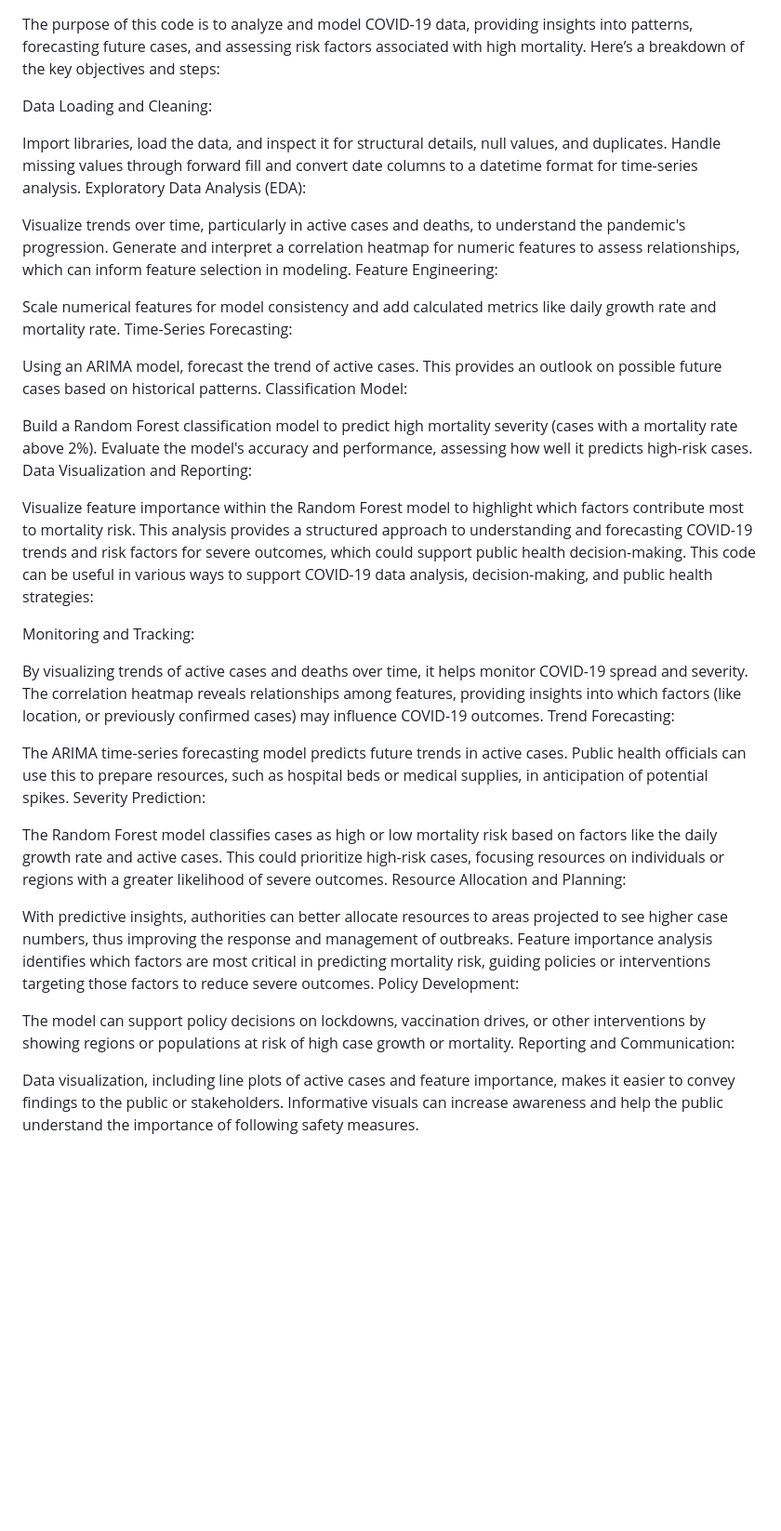
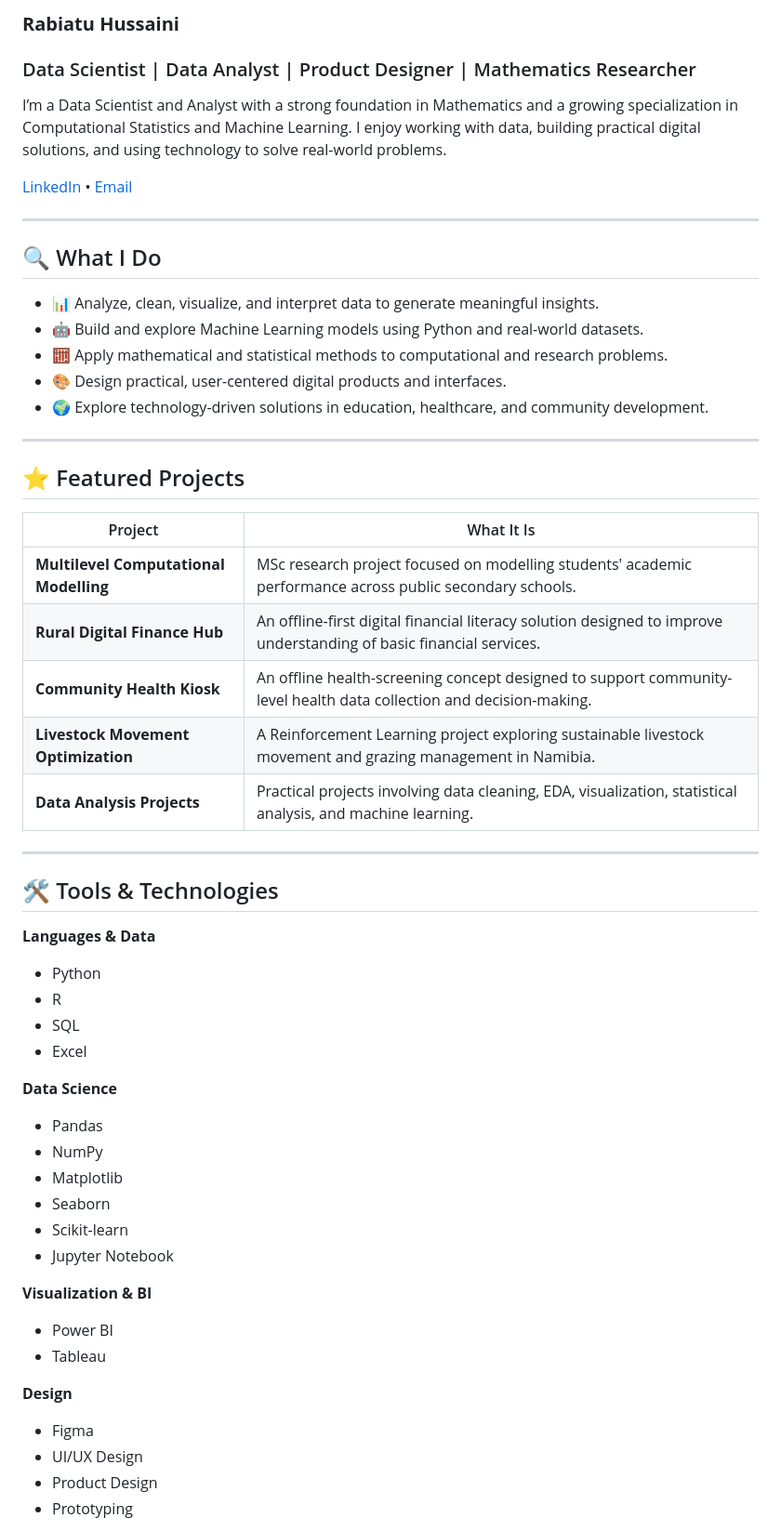
Before and after one commit to RabHuss/RabHuss, a Markdown page: README.md, the part around one of its changes. Shown at 93% size. Rendered like a GitHub page; blank space fills up the shorter version.

Commit message:
Revise README for clarity and personal branding
Updated README to enhance personal branding and project descriptions, including a detailed overview of skills, tools, and ongoing learning.

Signed-off-by: Rabiatu Hussaini <rabiatuhussaini1@gmail.com>

```diff
--- a/README.md
+++ b/README.md
@@ -1,48 +1,59 @@
+ ### **Rabiatu Hussaini**
 
-The purpose of this code is to analyze and model COVID-19 data, providing insights into patterns, forecasting future cases, and assessing risk factors associated with high mortality. Here’s a breakdown of the key objectives and steps:
+### Data Scientist | Data Analyst | Product Designer | Mathematics Researcher
 
-Data Loading and Cleaning:
+I’m a Data Scientist and Analyst with a strong foundation in Mathematics and a growing specialization in Computational Statistics and Machine Learning. I enjoy working with data, building practical digital solutions, and using technology to solve real-world problems.
 
-Import libraries, load the data, and inspect it for structural details, null values, and duplicates.
-Handle missing values through forward fill and convert date columns to a datetime format for time-series analysis.
-Exploratory Data Analysis (EDA):
+[LinkedIn](http://www.linkedin.com/in/rabiatu-hussaini-592b26317
+) • [Email](rabiatuhussaini1@gmail.com)
 
-Visualize trends over time, particularly in active cases and deaths, to understand the pandemic's progression.
-Generate and interpret a correlation heatmap for numeric features to assess relationships, which can inform feature selection in modeling.
-Feature Engineering:
+---
 
-Scale numerical features for model consistency and add calculated metrics like daily growth rate and mortality rate.
-Time-Series Forecasting:
+## 🔍 What I Do
 
-Using an ARIMA model, forecast the trend of active cases. This provides an outlook on possible future cases based on historical patterns.
-Classification Model:
+- 📊 Analyze, clean, visualize, and interpret data to generate meaningful insights.
+- 🤖 Build and explore Machine Learning models using Python and real-world datasets.
+- 🧮 Apply mathematical and statistical methods to computational and research problems.
+- 🎨 Design practical, user-centered digital products and interfaces.
+- 🌍 Explore technology-driven solutions in education, healthcare, and community development.
 
-Build a Random Forest classification model to predict high mortality severity (cases with a mortality rate above 2%).
-Evaluate the model's accuracy and performance, assessing how well it predicts high-risk cases.
-Data Visualization and Reporting:
+---
 
-Visualize feature importance within the Random Forest model to highlight which factors contribute most to mortality risk.
-This analysis provides a structured approach to understanding and forecasting COVID-19 trends and risk factors for severe outcomes, which could support public health decision-making.
-This code can be useful in various ways to support COVID-19 data analysis, decision-making, and public health strategies:
+## ⭐ Featured Projects
 
-Monitoring and Tracking:
+| Project | What It Is |
+|---|---|
+| **Multilevel Computational Modelling** | MSc research project focused on modelling students' academic performance across public secondary schools. |
+| **Rural Digital Finance Hub** | An offline-first digital financial literacy solution designed to improve understanding of basic financial services. |
+| **Community Health Kiosk** | An offline health-screening concept designed to support community-level health data collection and decision-making. |
+| **Livestock Movement Optimization** | A Reinforcement Learning project exploring sustainable livestock movement and grazing management in Namibia. |
+| **Data Analysis Projects** | Practical projects involving data cleaning, EDA, visualization, statistical analysis, and machine learning. |
 
-By visualizing trends of active cases and deaths over time, it helps monitor COVID-19 spread and severity.
-The correlation heatmap reveals relationships among features, providing insights into which factors (like location, or previously confirmed cases) may influence COVID-19 outcomes.
-Trend Forecasting:
+---
 
-The ARIMA time-series forecasting model predicts future trends in active cases. Public health officials can use this to prepare resources, such as hospital beds or medical supplies, in anticipation of potential spikes.
-Severity Prediction:
+## 🛠️ Tools & Technologies
 
-The Random Forest model classifies cases as high or low mortality risk based on factors like the daily growth rate and active cases. This could prioritize high-risk cases, focusing resources on individuals or regions with a greater likelihood of severe outcomes.
-Resource Allocation and Planning:
+**Languages & Data**
+- Python
+- R
+- SQL
+- Excel
 
-With predictive insights, authorities can better allocate resources to areas projected to see higher case numbers, thus improving the response and management of outbreaks.
-Feature importance analysis identifies which factors are most critical in predicting mortality risk, guiding policies or interventions targeting those factors to reduce severe outcomes.
-Policy Development:
+**Data Science**
+- Pandas
+- NumPy
+- Matplotlib
+- Seaborn
+- Scikit-learn
+- Jupyter Notebook
 
-The model can support policy decisions on lockdowns, vaccination drives, or other interventions by showing regions or populations at risk of high case growth or mortality.
-Reporting and Communication:
+**Visualization & BI**
+- Power BI
+- Tableau
 
-Data visualization, including line plots of active cases and feature importance, makes it easier to convey findings to the public or stakeholders. Informative visuals can increase awareness and help the public understand the importance of following safety measures.
+**Design**
+- Figma
+- UI/UX Design
+- Product Design
+- Prototyping
 
```
Also changed, not shown: other parts of README.md (+49 -1 lines).
